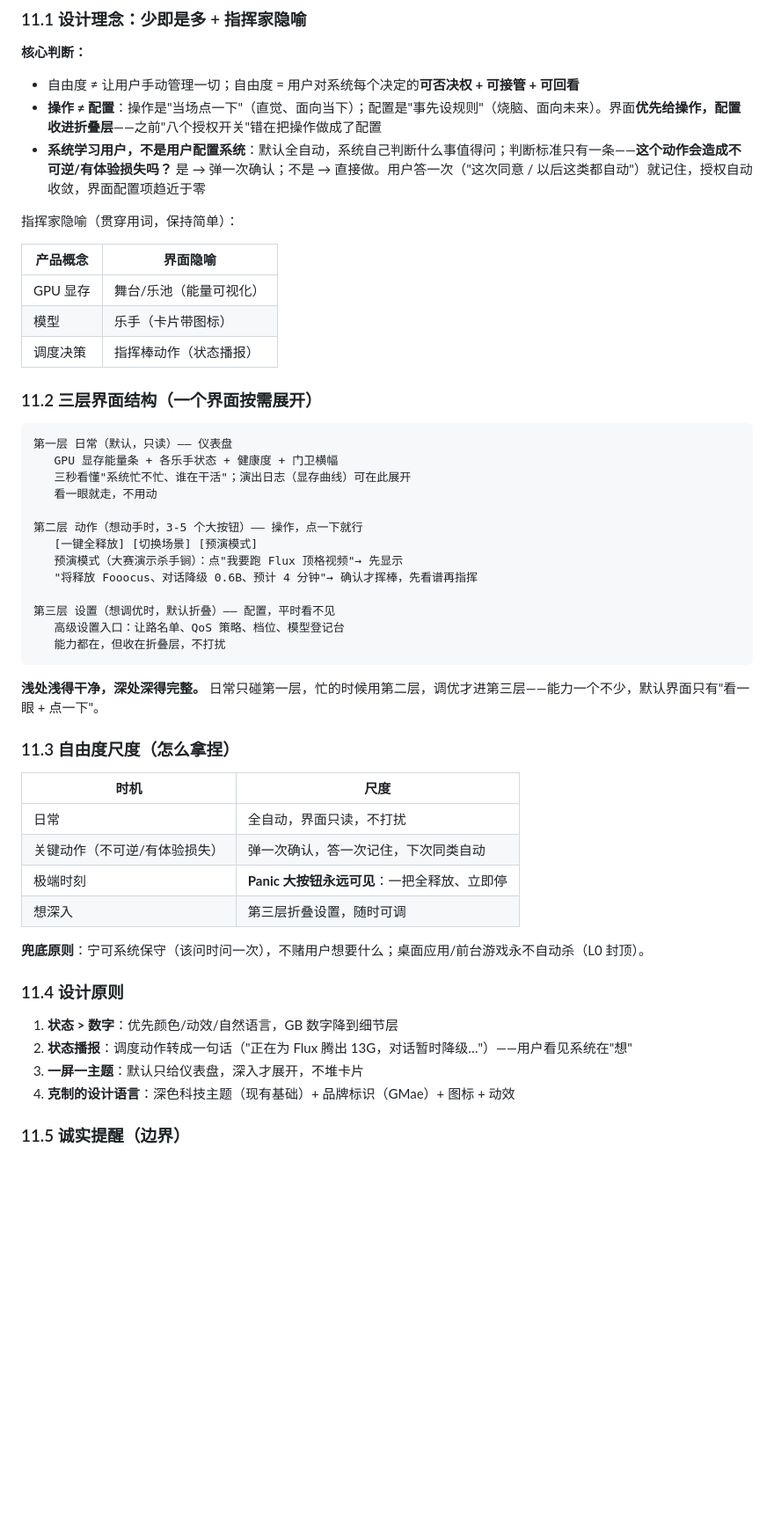
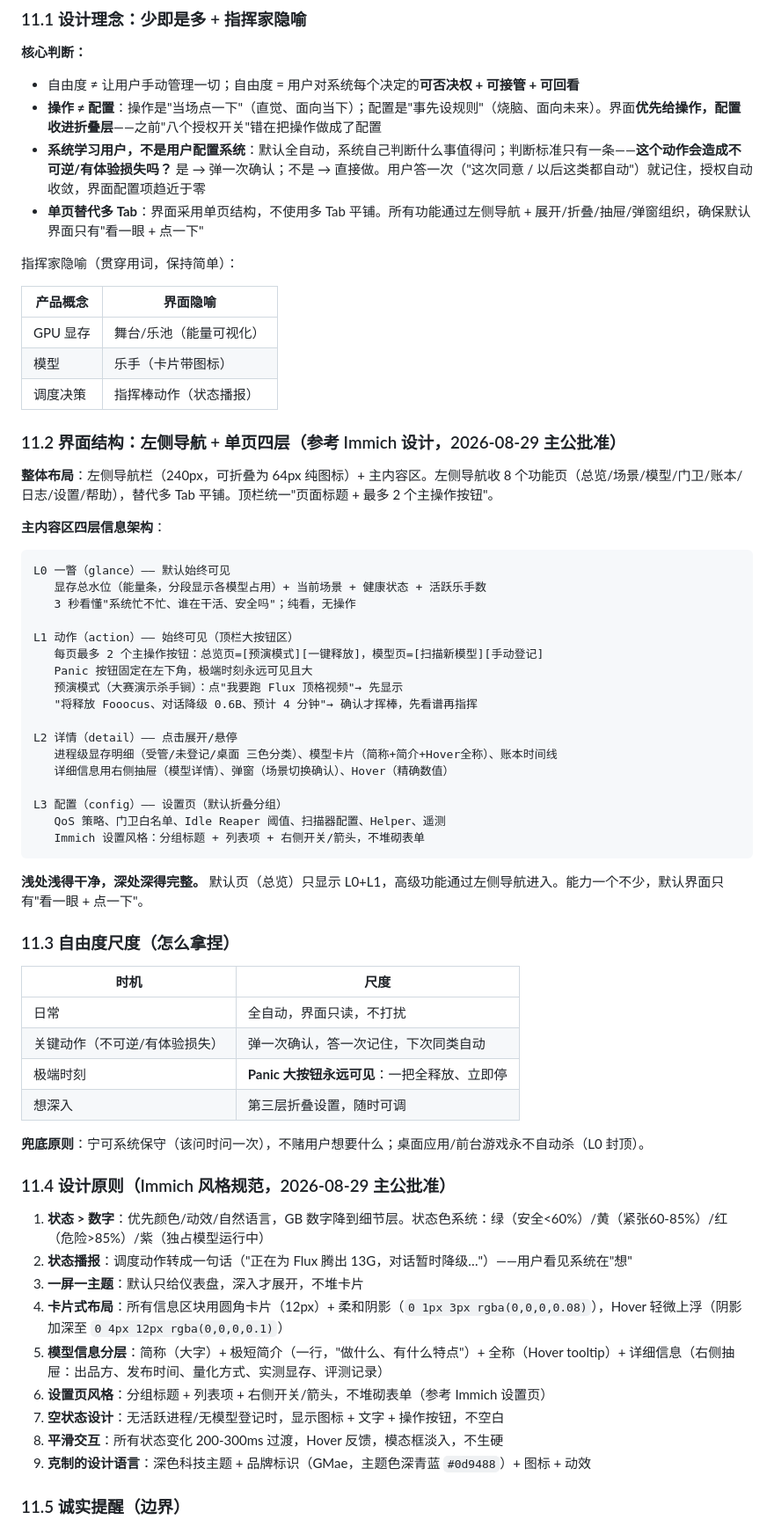
Before and after one commit to Dannywjw-Git/GMae-16GAS, a Markdown page: 16gb-ai-studio/docs/调度中心架构与交互设计.md, the part around the change. Shown at 88% size. Rendered like a GitHub page; blank space fills up the shorter version.

Commit message:
docs: 蓝图第十一章更新 — Immich 风格 UI 设计（左侧导航+单页四层+卡片式布局+模型信息分层）

````diff
--- a/16gb-ai-studio/docs/调度中心架构与交互设计.md
+++ b/16gb-ai-studio/docs/调度中心架构与交互设计.md
@@ -511,6 +511,7 @@ registry.json 已有 `vram_gb`（标称），新增 `measured_vram_gb`（试跑
 - 自由度 ≠ 让用户手动管理一切；自由度 = 用户对系统每个决定的**可否决权 + 可接管 + 可回看**
 - **操作 ≠ 配置**：操作是"当场点一下"（直觉、面向当下）；配置是"事先设规则"（烧脑、面向未来）。界面**优先给操作，配置收进折叠层**——之前"八个授权开关"错在把操作做成了配置
 - **系统学习用户，不是用户配置系统**：默认全自动，系统自己判断什么事值得问；判断标准只有一条——**这个动作会造成不可逆/有体验损失吗？** 是 → 弹一次确认；不是 → 直接做。用户答一次（"这次同意 / 以后这类都自动"）就记住，授权自动收敛，界面配置项趋近于零
+- **单页替代多 Tab**：界面采用单页结构，不使用多 Tab 平铺。所有功能通过左侧导航 + 展开/折叠/抽屉/弹窗组织，确保默认界面只有"看一眼 + 点一下"
 
 指挥家隐喻（贯穿用词，保持简单）：
 
@@ -520,25 +521,33 @@ registry.json 已有 `vram_gb`（标称），新增 `measured_vram_gb`（试跑
 | 模型 | 乐手（卡片带图标） |
 | 调度决策 | 指挥棒动作（状态播报） |
 
-### 11.2 三层界面结构（一个界面按需展开）
+### 11.2 界面结构：左侧导航 + 单页四层（参考 Immich 设计，2026-08-29 主公批准）
+
+**整体布局**：左侧导航栏（240px，可折叠为 64px 纯图标）+ 主内容区。左侧导航收 8 个功能页（总览/场景/模型/门卫/账本/日志/设置/帮助），替代多 Tab 平铺。顶栏统一"页面标题 + 最多 2 个主操作按钮"。
+
+**主内容区四层信息架构**：
 
 ```
-第一层 日常（默认，只读）—— 仪表盘
-   GPU 显存能量条 + 各乐手状态 + 健康度 + 门卫横幅
-   三秒看懂"系统忙不忙、谁在干活"；演出日志（显存曲线）可在此展开
-   看一眼就走，不用动
+L0 一瞥（glance）—— 默认始终可见
+   显存总水位（能量条，分段显示各模型占用）+ 当前场景 + 健康状态 + 活跃乐手数
+   3 秒看懂"系统忙不忙、谁在干活、安全吗"；纯看，无操作
 
-第二层 动作（想动手时，3-5 个大按钮）—— 操作，点一下就行
-   [一键全释放] [切换场景] [预演模式]
+L1 动作（action）—— 始终可见（顶栏大按钮区）
+   每页最多 2 个主操作按钮：总览页=[预演模式][一键释放]，模型页=[扫描新模型][手动登记]
+   Panic 按钮固定在左下角，极端时刻永远可见且大
    预演模式（大赛演示杀手锏）：点"我要跑 Flux 顶格视频"→ 先显示
    "将释放 Fooocus、对话降级 0.6B、预计 4 分钟"→ 确认才挥棒，先看谱再指挥
 
-第三层 设置（想调优时，默认折叠）—— 配置，平时看不见
-   高级设置入口：让路名单、QoS 策略、档位、模型登记台
-   能力都在，但收在折叠层，不打扰
+L2 详情（detail）—— 点击展开/悬停
+   进程级显存明细（受管/未登记/桌面 三色分类）、模型卡片（简称+简介+Hover全称）、账本时间线
+   详细信息用右侧抽屉（模型详情）、弹窗（场景切换确认）、Hover（精确数值）
+
+L3 配置（config）—— 设置页（默认折叠分组）
+   QoS 策略、门卫白名单、Idle Reaper 阈值、扫描器配置、Helper、遥测
+   Immich 设置风格：分组标题 + 列表项 + 右侧开关/箭头，不堆砌表单
 ```
 
-**浅处浅得干净，深处深得完整。** 日常只碰第一层，忙的时候用第二层，调优才进第三层——能力一个不少，默认界面只有"看一眼 + 点一下"。
+**浅处浅得干净，深处深得完整。** 默认页（总览）只显示 L0+L1，高级功能通过左侧导航进入。能力一个不少，默认界面只有"看一眼 + 点一下"。
 
 ### 11.3 自由度尺度（怎么拿捏）
 
@@ -551,11 +560,16 @@ registry.json 已有 `vram_gb`（标称），新增 `measured_vram_gb`（试跑
 
 **兜底原则**：宁可系统保守（该问时问一次），不赌用户想要什么；桌面应用/前台游戏永不自动杀（L0 封顶）。
 
-### 11.4 设计原则
-1. **状态 > 数字**：优先颜色/动效/自然语言，GB 数字降到细节层
+### 11.4 设计原则（Immich 风格规范，2026-08-29 主公批准）
+1. **状态 > 数字**：优先颜色/动效/自然语言，GB 数字降到细节层。状态色系统：绿（安全<60%）/黄（紧张60-85%）/红（危险>85%）/紫（独占模型运行中）
 2. **状态播报**：调度动作转成一句话（"正在为 Flux 腾出 13G，对话暂时降级…"）——用户看见系统在"想"
 3. **一屏一主题**：默认只给仪表盘，深入才展开，不堆卡片
-4. **克制的设计语言**：深色科技主题（现有基础）+ 品牌标识（GMae）+ 图标 + 动效
+4. **卡片式布局**：所有信息区块用圆角卡片（12px）+ 柔和阴影（`0 1px 3px rgba(0,0,0,0.08)`），Hover 轻微上浮（阴影加深至 `0 4px 12px rgba(0,0,0,0.1)`）
+5. **模型信息分层**：简称（大字）+ 极短简介（一行，"做什么、有什么特点"）+ 全称（Hover tooltip）+ 详细信息（右侧抽屉：出品方、发布时间、量化方式、实测显存、评测记录）
+6. **设置页风格**：分组标题 + 列表项 + 右侧开关/箭头，不堆砌表单（参考 Immich 设置页）
+7. **空状态设计**：无活跃进程/无模型登记时，显示图标 + 文字 + 操作按钮，不空白
+8. **平滑交互**：所有状态变化 200-300ms 过渡，Hover 反馈，模态框淡入，不生硬
+9. **克制的设计语言**：深色科技主题 + 品牌标识（GMae，主题色深青蓝 `#0d9488`）+ 图标 + 动效
 
 ### 11.5 诚实提醒（边界）
 1. **界面是最后一公里，不是地基**：门卫/指挥家机制才是 Demo 要"演示的内容"，界面只是把它们"演出来"。只做壳不做机制 = 空壳演示
````
